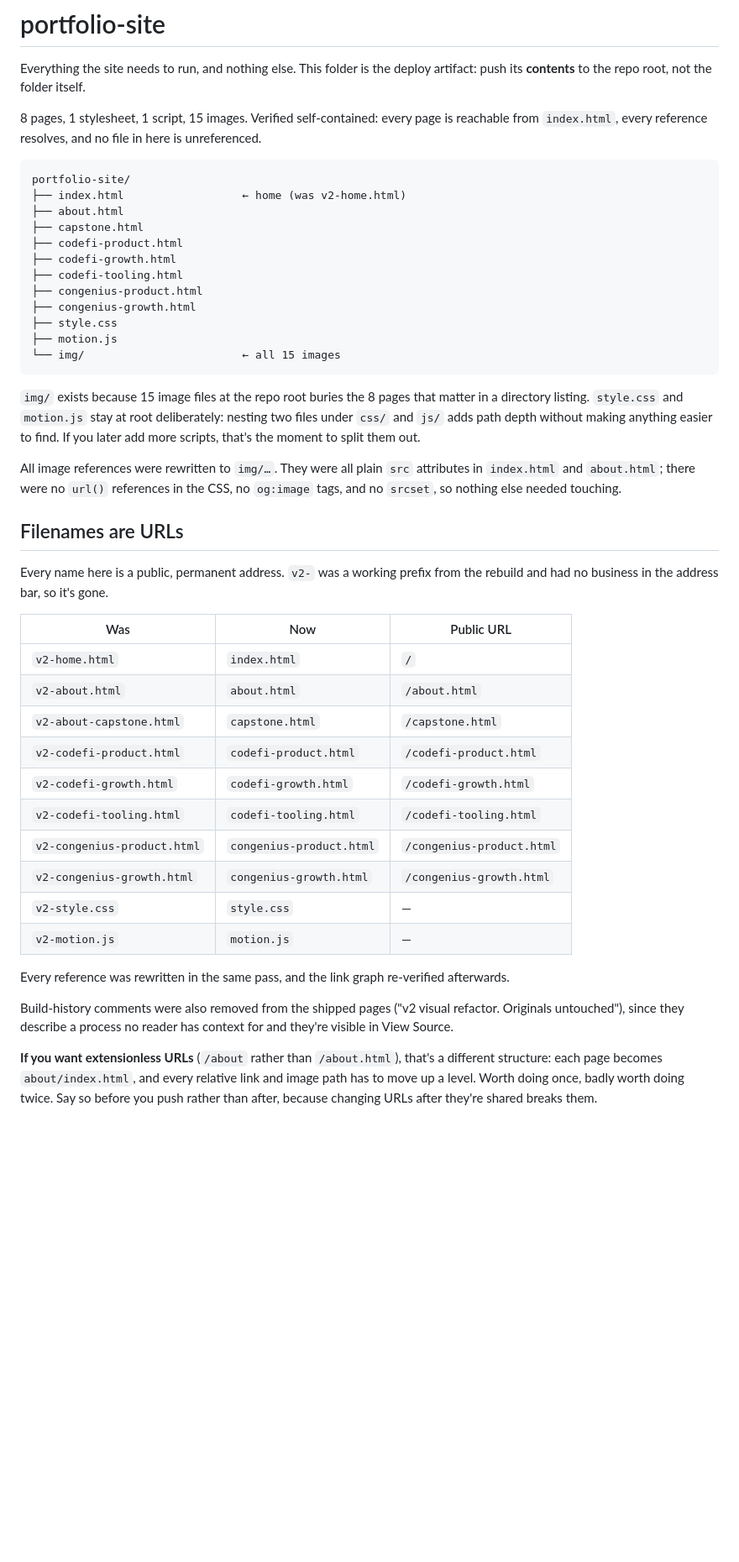
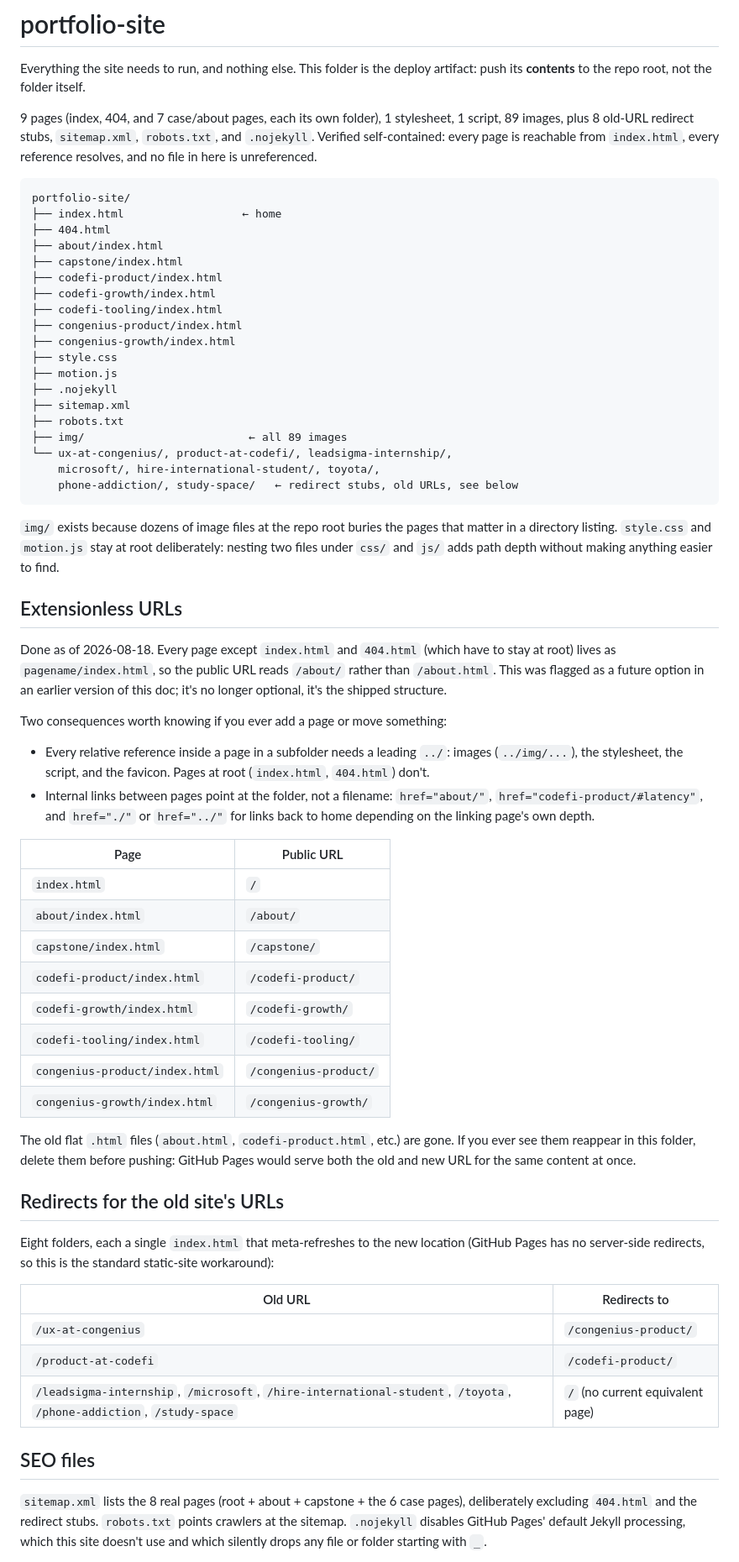
Before and after one commit to sketches-to-scale/designer-portfolio, a Markdown page: DEPLOY.md, the part around one of its changes. Shown at 84% size. Drawn GitHub-style; blank space fills up the shorter version.

Commit message:
Update DEPLOY.md: extensionless URLs, resolved items, and flag full img/ weight

````diff
--- a/DEPLOY.md
+++ b/DEPLOY.md
@@ -2,46 +2,65 @@
 
 Everything the site needs to run, and nothing else. This folder is the deploy artifact: push its **contents** to the repo root, not the folder itself.
 
-8 pages, 1 stylesheet, 1 script, 15 images. Verified self-contained: every page is reachable from `index.html`, every reference resolves, and no file in here is unreferenced.
+9 pages (index, 404, and 7 case/about pages, each its own folder), 1 stylesheet, 1 script, 89 images, plus 8 old-URL redirect stubs, `sitemap.xml`, `robots.txt`, and `.nojekyll`. Verified self-contained: every page is reachable from `index.html`, every reference resolves, and no file in here is unreferenced.
 
 ```
 portfolio-site/
-├── index.html                  ← home (was v2-home.html)
-├── about.html
-├── capstone.html
-├── codefi-product.html
-├── codefi-growth.html
-├── codefi-tooling.html
-├── congenius-product.html
-├── congenius-growth.html
+├── index.html                  ← home
+├── 404.html
+├── about/index.html
+├── capstone/index.html
+├── codefi-product/index.html
+├── codefi-growth/index.html
+├── codefi-tooling/index.html
+├── congenius-product/index.html
+├── congenius-growth/index.html
 ├── style.css
 ├── motion.js
-└── img/                        ← all 15 images
+├── .nojekyll
+├── sitemap.xml
+├── robots.txt
+├── img/                         ← all 89 images
+└── ux-at-congenius/, product-at-codefi/, leadsigma-internship/,
+    microsoft/, hire-international-student/, toyota/,
+    phone-addiction/, study-space/   ← redirect stubs, old URLs, see below
 ```
 
-`img/` exists because 15 image files at the repo root buries the 8 pages that matter in a directory listing. `style.css` and `motion.js` stay at root deliberately: nesting two files under `css/` and `js/` adds path depth without making anything easier to find. If you later add more scripts, that's the moment to split them out.
+`img/` exists because dozens of image files at the repo root buries the pages that matter in a directory listing. `style.css` and `motion.js` stay at root deliberately: nesting two files under `css/` and `js/` adds path depth without making anything easier to find.
 
-All image references were rewritten to `img/…`. They were all plain `src` attributes in `index.html` and `about.html`; there were no `url()` references in the CSS, no `og:image` tags, and no `srcset`, so nothing else needed touching.
+## Extensionless URLs
 
-## Filenames are URLs
+Done as of 2026-08-18. Every page except `index.html` and `404.html` (which have to stay at root) lives as `pagename/index.html`, so the public URL reads `/about/` rather than `/about.html`. This was flagged as a future option in an earlier version of this doc; it's no longer optional, it's the shipped structure.
 
-Every name here is a public, permanent address. `v2-` was a working prefix from the rebuild and had no business in the address bar, so it's gone.
+Two consequences worth knowing if you ever add a page or move something:
 
-| Was | Now | Public URL |
-|---|---|---|
-| `v2-home.html` | `index.html` | `/` |
-| `v2-about.html` | `about.html` | `/about.html` |
-| `v2-about-capstone.html` | `capstone.html` | `/capstone.html` |
-| `v2-codefi-product.html` | `codefi-product.html` | `/codefi-product.html` |
-| `v2-codefi-growth.html` | `codefi-growth.html` | `/codefi-growth.html` |
-| `v2-codefi-tooling.html` | `codefi-tooling.html` | `/codefi-tooling.html` |
-| `v2-congenius-product.html` | `congenius-product.html` | `/congenius-product.html` |
-| `v2-congenius-growth.html` | `congenius-growth.html` | `/congenius-growth.html` |
-| `v2-style.css` | `style.css` | — |
-| `v2-motion.js` | `motion.js` | — |
+- Every relative reference inside a page in a subfolder needs a leading `../`: images (`../img/...`), the stylesheet, the script, and the favicon. Pages at root (`index.html`, `404.html`) don't.
+- Internal links between pages point at the folder, not a filename: `href="about/"`, `href="codefi-product/#latency"`, and `href="./"` or `href="../"` for links back to home depending on the linking page's own depth.
 
-Every reference was rewritten in the same pass, and the link graph re-verified afterwards.
+| Page | Public URL |
+|---|---|
+| `index.html` | `/` |
+| `about/index.html` | `/about/` |
+| `capstone/index.html` | `/capstone/` |
+| `codefi-product/index.html` | `/codefi-product/` |
+| `codefi-growth/index.html` | `/codefi-growth/` |
+| `codefi-tooling/index.html` | `/codefi-tooling/` |
+| `congenius-product/index.html` | `/congenius-product/` |
+| `congenius-growth/index.html` | `/congenius-growth/` |
 
-Build-history comments were also removed from the shipped pages ("v2 visual refactor. Originals untouched"), since they describe a process no reader has context for and they're visible in View Source.
+The old flat `.html` files (`about.html`, `codefi-product.html`, etc.) are gone. If you ever see them reappear in this folder, delete them before pushing: GitHub Pages would serve both the old and new URL for the same content at once.
 
-**If you want extensionless URLs** (`/about` rather than `/about.html`), that's a different structure: each page becomes `about/index.html`, and every relative link and image path has to move up a level. Worth doing once, badly worth doing twice. Say so before you push rather than after, because changing URLs after they're shared breaks them.
+## Redirects for the old site's URLs
+
+Eight folders, each a single `index.html` that meta-refreshes to the new location (GitHub Pages has no server-side redirects, so this is the standard static-site workaround):
+
+| Old URL | Redirects to |
+|---|---|
+| `/ux-at-congenius` | `/congenius-product/` |
+| `/product-at-codefi` | `/codefi-product/` |
+| `/leadsigma-internship`, `/microsoft`, `/hire-international-student`, `/toyota`, `/phone-addiction`, `/study-space` | `/` (no current equivalent page) |
+
+## SEO files
+
+`sitemap.xml` lists the 8 real pages (root + about + capstone + the 6 case pages), deliberately excluding `404.html` and the redirect stubs. `robots.txt` points crawlers at the sitemap. `.nojekyll` disables GitHub Pages' default Jekyll processing, which this site doesn't use and which silently drops any file or folder starting with `_`.
+
````
Also changed, not shown: other parts of DEPLOY.md (+34 -46 lines).
